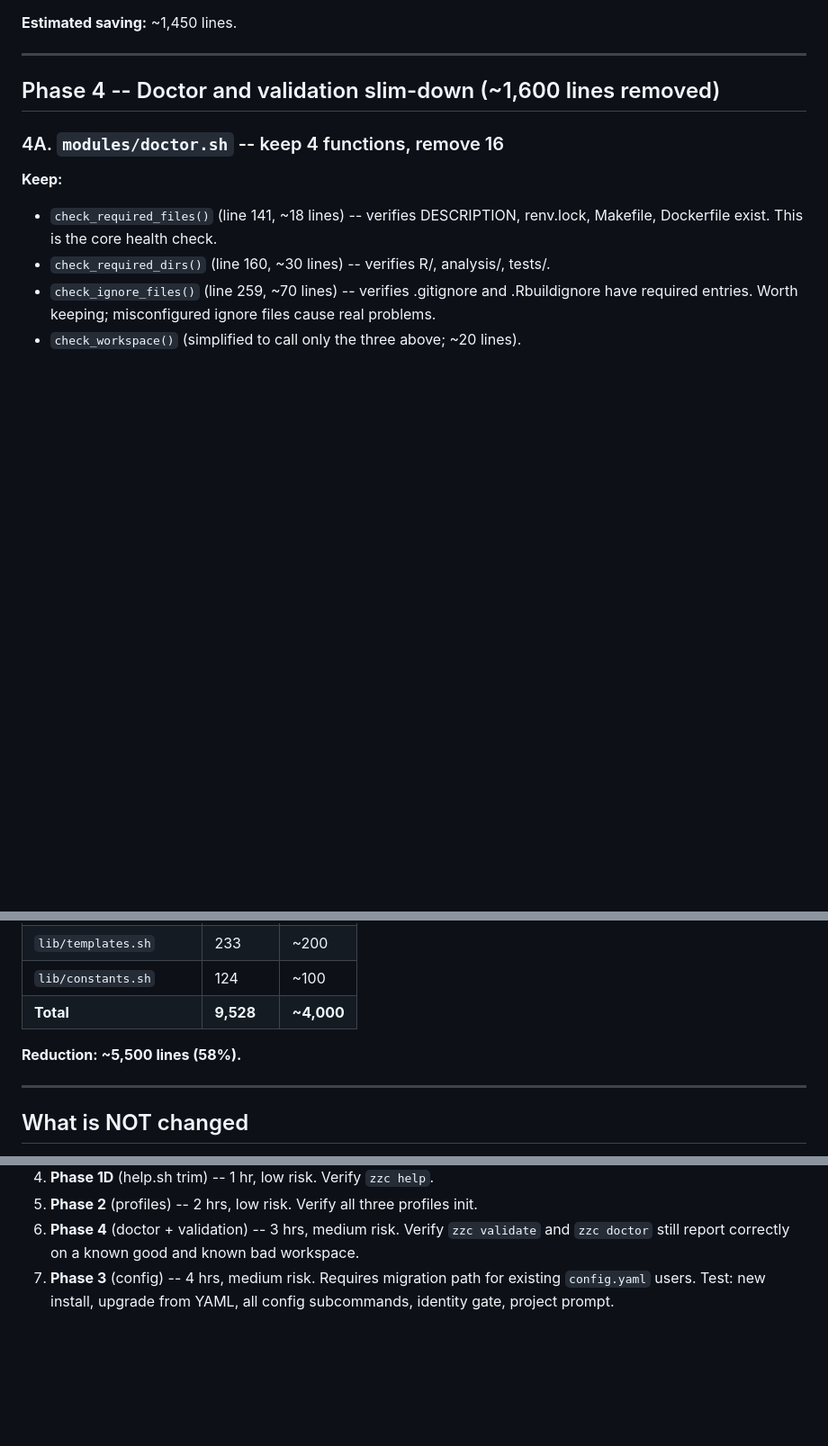
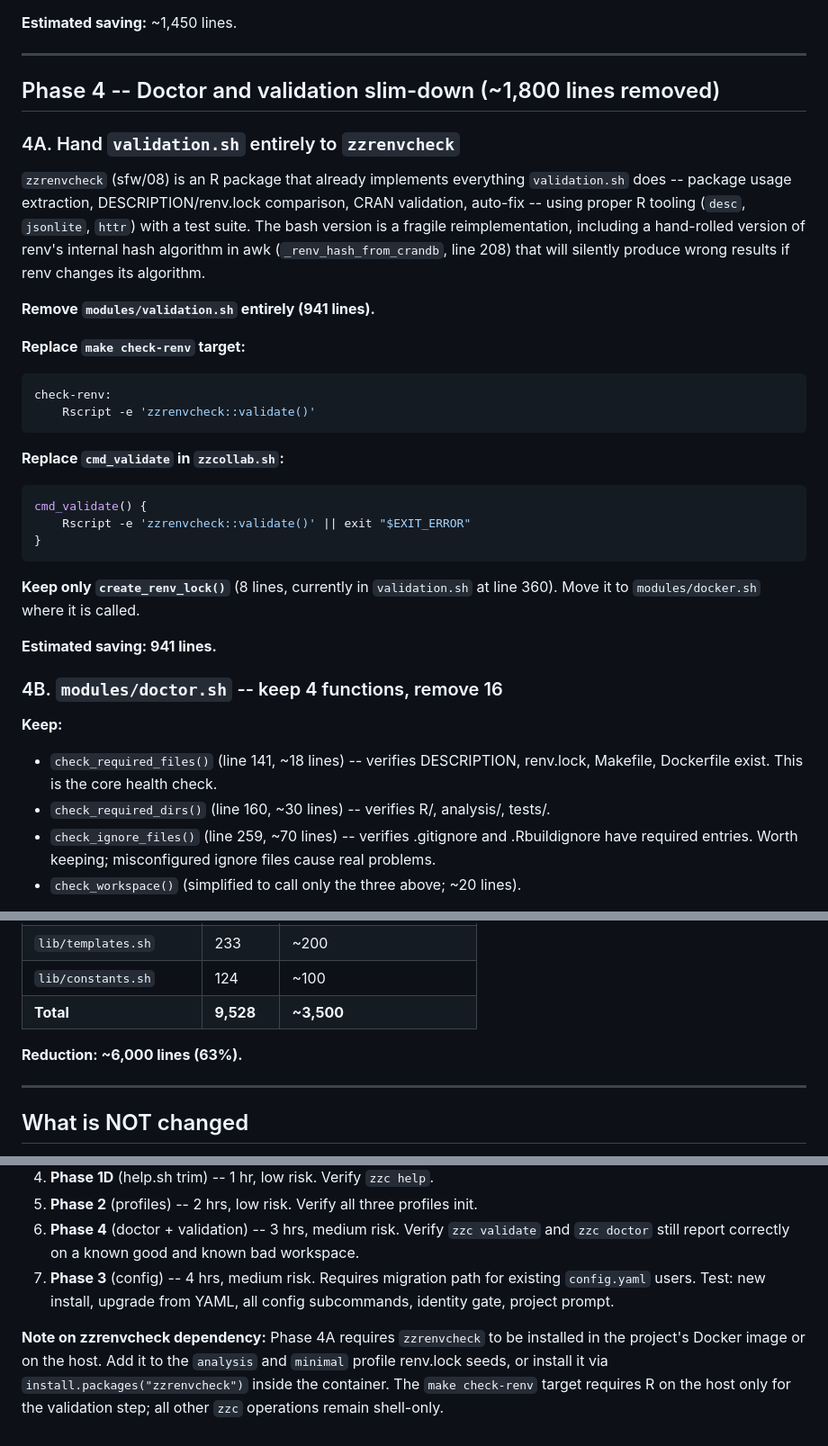
Before and after one commit to rgt47/zzcollab, a Markdown page: docs/simplification-plan.md, 3 parts joined by grey strips. Shown at 90% size. GitHub-like rendering; blank space fills up the shorter version.

Commit message:
Update simplification plan: validation.sh → zzrenvcheck (63% reduction)

````diff
--- a/docs/simplification-plan.md
+++ b/docs/simplification-plan.md
@@ -318,9 +318,39 @@ a known-structure file) and writing `config.sh`. Emit a one-line notice.
 
 ---
 
-## Phase 4 -- Doctor and validation slim-down (~1,600 lines removed)
+## Phase 4 -- Doctor and validation slim-down (~1,800 lines removed)
 
-### 4A. `modules/doctor.sh` -- keep 4 functions, remove 16
+### 4A. Hand `validation.sh` entirely to `zzrenvcheck`
+
+`zzrenvcheck` (sfw/08) is an R package that already implements everything
+`validation.sh` does -- package usage extraction, DESCRIPTION/renv.lock
+comparison, CRAN validation, auto-fix -- using proper R tooling (`desc`,
+`jsonlite`, `httr`) with a test suite. The bash version is a fragile
+reimplementation, including a hand-rolled version of renv's internal hash
+algorithm in awk (`_renv_hash_from_crandb`, line 208) that will silently
+produce wrong results if renv changes its algorithm.
+
+**Remove `modules/validation.sh` entirely (941 lines).**
+
+**Replace `make check-renv` target:**
+```makefile
+check-renv:
+    Rscript -e 'zzrenvcheck::validate()'
+```
+
+**Replace `cmd_validate` in `zzcollab.sh`:**
+```bash
+cmd_validate() {
+    Rscript -e 'zzrenvcheck::validate()' || exit "$EXIT_ERROR"
+}
+```
+
+**Keep only `create_renv_lock()`** (8 lines, currently in `validation.sh` at
+line 360). Move it to `modules/docker.sh` where it is called.
+
+**Estimated saving: 941 lines.**
+
+### 4B. `modules/doctor.sh` -- keep 4 functions, remove 16
 
 **Keep:**
 - `check_required_files()` (line 141, ~18 lines) -- verifies DESCRIPTION,
@@ -439,9 +469,9 @@ The fallback txt-manifest path in `core.sh` -- the main reason jq was optional
 | `modules/cli.sh` | 241 | ~150 |
 | `lib/templates.sh` | 233 | ~200 |
 | `lib/constants.sh` | 124 | ~100 |
-| **Total** | **9,528** | **~4,000** |
+| **Total** | **9,528** | **~3,500** |
 
-**Reduction: ~5,500 lines (58%).**
+**Reduction: ~6,000 lines (63%).**
 
 ---
 
@@ -471,3 +501,10 @@ The fallback txt-manifest path in `core.sh` -- the main reason jq was optional
 7. **Phase 3** (config) -- 4 hrs, medium risk. Requires migration path for
    existing `config.yaml` users. Test: new install, upgrade from YAML, all
    config subcommands, identity gate, project prompt.
+
+**Note on zzrenvcheck dependency:** Phase 4A requires `zzrenvcheck` to be
+installed in the project's Docker image or on the host. Add it to the
+`analysis` and `minimal` profile renv.lock seeds, or install it via
+`install.packages("zzrenvcheck")` inside the container. The `make check-renv`
+target requires R on the host only for the validation step; all other `zzc`
+operations remain shell-only.
````
Also changed, not shown: other parts of docs/simplification-plan.md (+2 -2 lines).
